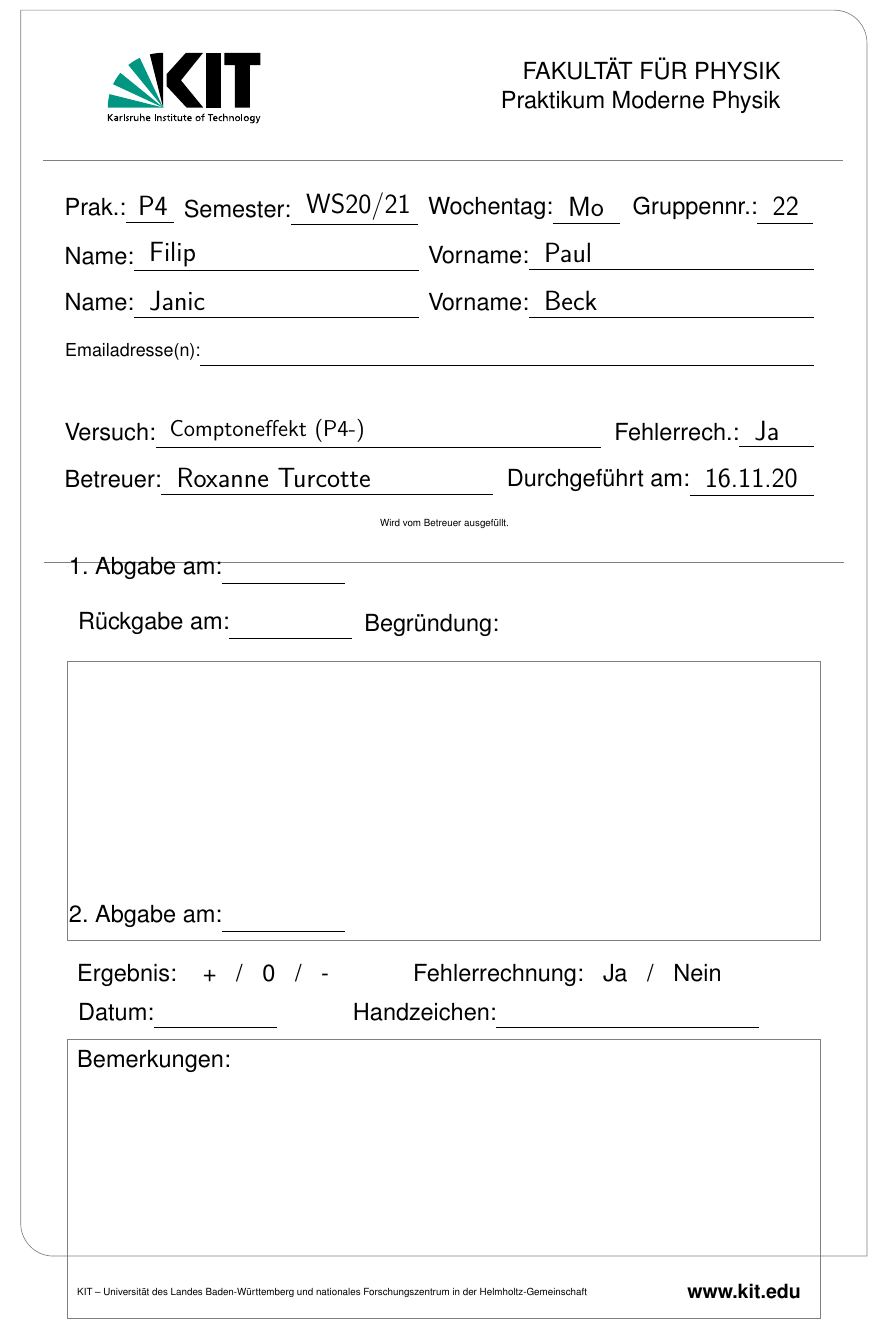
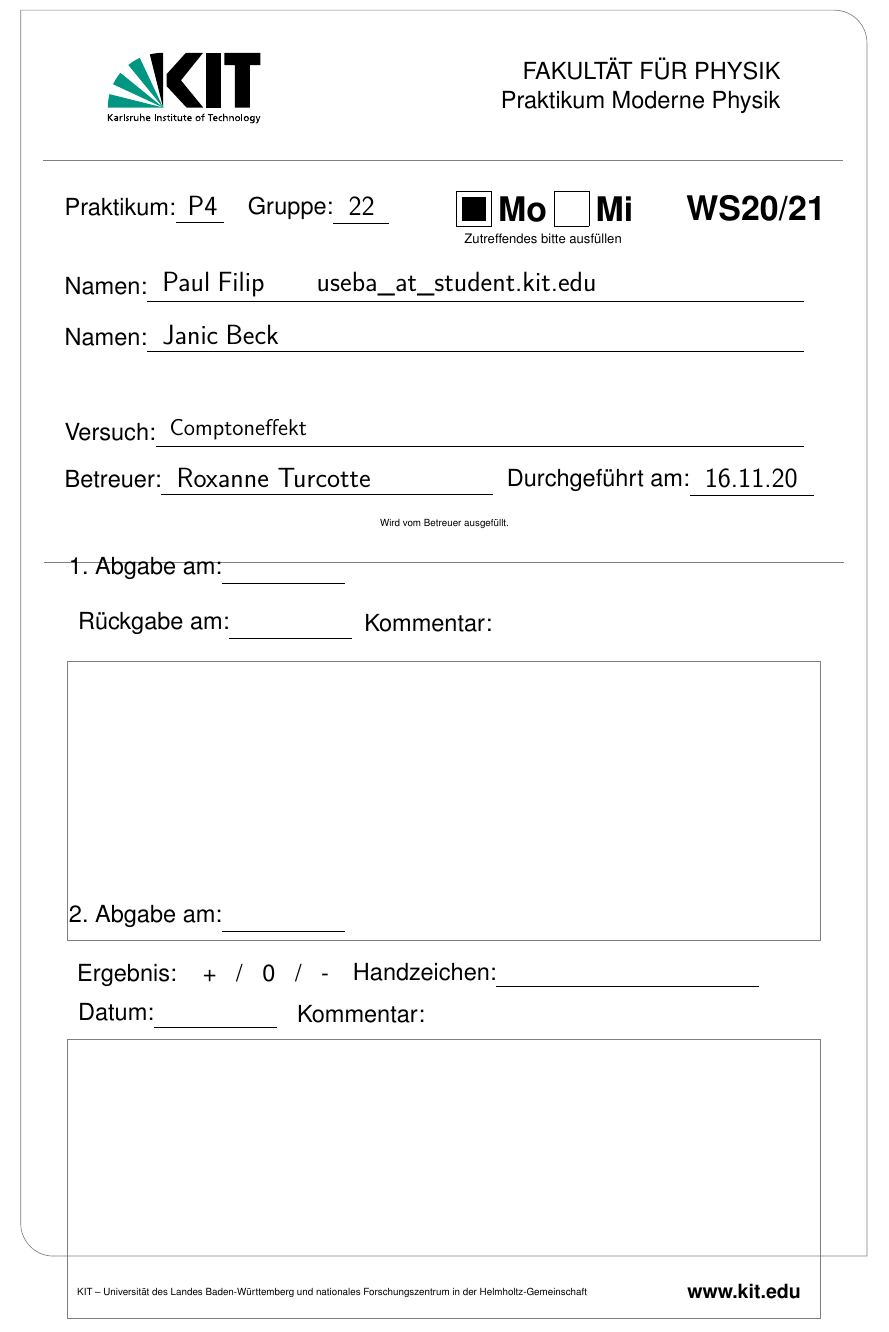
Before and after one commit to Quizznor/p4-lab-protocols, a LaTeX document (01-COMPTON-EFFECT/main.tex, which reads 01-COMPTON-EFFECT/00-include/titlepage.tex): part of page 1 of 7, cut so that both start at the same text. Compiled offline with pdfLaTeX.

Commit message:
Redesign titlepage

```diff
--- a/01-COMPTON-EFFECT/00-include/titlepage.tex
+++ b/01-COMPTON-EFFECT/00-include/titlepage.tex
@@ -46,57 +46,39 @@
     \Large
     % Zeile 1
     \begin{textblock}{12}[0,0](3.58,4.4)
-        \mytextfield{Prak.}{\praktikum}{0.9cm}{17pt}
-                    {P1/P2}{2}{Praktikum}
+        \mytextfield{Praktikum}{\praktikum}{0.9cm}{17pt}{}{}{Praktikum}
     \end{textblock}
-    \begin{textblock}{12}[0,0](5.53,4.4)
-        \mytextfield{Semester}{\semester}{2.6cm}{17pt}
-        {z.B. \glqq WS14/15\grqq\ oder \glqq SS15\grqq}{0}{Semester}
-    \end{textblock}
-    \begin{textblock}{12}[0,0](9.53,4.4)
-        \mytextfield{Wochentag}{\wochentag}{1.3cm}{17pt}
-                    {Mo/Di/Mi/Do}{2}{Wochentag}
-    \end{textblock}
-    \begin{textblock}{12}[0,0](12.88,4.4)
-       \mytextfield{Gruppennr.}{\gruppennr}{1.06cm}{17pt}
+    \begin{textblock}{12}[0,0](6.58,4.4)
+       \mytextfield{Gruppe}{\gruppennr}{1.06cm}{17pt}
                    {\#\#}{2}{Gruppennummer}
     \end{textblock}
 
+    \begin{textblock}{12}[0,0](10.2,4.1)
+    \fbox{\textcolor{black}{\rule{15pt}{15pt}}}{\;\huge\textbf{Mo}}
+    \fbox{\textcolor{white}{\rule{15pt}{15pt}}}{\;\huge\textbf{Mi}}
+    \end{textblock}
+
+    \begin{textblock}{12}[0,0](10.34,4.6)
+        \scriptsize Zutreffendes bitte ausfüllen
+    \end{textblock}
+
+    \begin{textblock}{12}[0,0](14,4.16)
+        \huge\textbf{\semester}
+    \end{textblock}
+
     % Zeile 2
-    \begin{textblock}{12}[0,0](3.58,4.95)
-        \mytextfield{Name}{\nachnamea}{6cm}{17pt}
-                    {}{0}{Name1}
-    \end{textblock}
-    \begin{textblock}{12}[0,0](9.53,4.95)
-        \mytextfield{Vorname}{\vornamea}{6cm}{17pt}
-                    {}{0}{Vorname1}
+    \begin{textblock}{12}[0,0](3.58,5.3)
+          \mytextfield{Namen}{\vornamea\;\nachnamea\qquad\emailadressea}{14cm}{17pt}{}{0}{Name 1}
     \end{textblock}
 
     % Zeile 3
-    \begin{textblock}{12}[0,0](3.58,5.5)
-        \mytextfield{Name}{\nachnameb}{6cm}{17pt}
-                    {}{0}{Name2}
-    \end{textblock}
-    \begin{textblock}{12}[0,0](9.53,5.5)
-        \mytextfield{Vorname}{\vornameb}{6cm}{17pt}
-                    {}{0}{Vorname2}
+    \begin{textblock}{12}[0,0](3.58,5.9)
+          \mytextfield{Namen}{\vornameb\;\nachnameb\qquad\qquad\emailadresseb}{14cm}{17pt}{}{0}{Name 2}
     \end{textblock}
 
     % Zeile 4
-    \begin{textblock}{12}[0,0](3.64,6.05)
-       \normalsize\mytextfield{Emailadresse(n)}{\emailadressen}{13.1cm}{10pt}
-                              {Optional}{0}{Emailadressen}
-    \end{textblock}
-
-    % Zeile 5
     \begin{textblock}{12}[0,0](3.58,7)
-        \mytextfield{Versuch}{\versuch\ (\praktikum-\versuchsnr)}{9.45cm}{14pt}
-                    {z.B. \glqq Galvanometer (P1-13)\grqq\ oder \glqq %
-                     Mikrowellenoptik (P2-15)\grqq}{0}{Versuch}
-    \end{textblock}
-    \begin{textblock}{12}[0,0](12.58,7)
-       \mytextfield{Fehlerrech.}{\fehlerrechnung}{1.46cm}{17pt}
-                   {Ja/Nein}{4}{Fehlerrechnung}
+        \mytextfield{Versuch}{\versuch}{13.8cm}{14pt}{}{0}{Versuch}
     \end{textblock}
 
     % Zeile 6
@@ -104,8 +86,7 @@
         \mytextfield{Betreuer}{\betreuer}{7cm}{17pt}{}{0}{Betreuer}
     \end{textblock}
     \begin{textblock}{12}[0,0](10.82,7.55)
-        \mytextfield{Durchgeführt am}{\durchgefuehrt}{2.53cm}{17pt}
-                    {TT.MM.JJ}{8}{Durchfuehrung}
+        \mytextfield{Durchgeführt am}{\durchgefuehrt}{2.53cm}{17pt}{}{8}{Durchfuehrung}
     \end{textblock}
 
     % Querstrich
@@ -134,17 +115,15 @@
      -- (\xone mm + 10 mm, -107.5 mm);
     \end{tikzpicture}
     \begin{textblock}{20}[0,0](3.8,9.2)
-        \myTtextfield{Rückgabe am}{}{2.5cm}{17pt}
-                     {}
+        \myTtextfield{Rückgabe am}{}{2.5cm}{17pt}{}
     \end{textblock}
     \begin{textblock}{20}[0,0](8.7,9.2)
-        \smash{Begründung:}
+        \smash{Kommentar:}
     \end{textblock}
 
     % Zeile 2
     \begin{textblock}{12}[0,0](3.65,12.6)
-        \myTtextfield{2. Abgabe am}{}{2.5cm}{17pt}
-                     {}
+        \myTtextfield{2. Abgabe am}{}{2.5cm}{17pt}{}
     \end{textblock}
 
     % Block 2
@@ -159,22 +138,15 @@
     \begin{textblock}{12}[0,0](4,13.25)
         \smash{Ergebnis:~~~~+~~~/~~~0~~~/~~~-}
     \end{textblock}
-    \begin{textblock}{12}[0,0](9.5,13.25)
-        \smash{Fehlerrechnung:~~~Ja~~~/~~~Nein}
+    \begin{textblock}{12}[0,0](3.8,13.72)
+        \myTtextfield{Datum}{}{2.5cm}{17pt}{}
     \end{textblock}
-    \begin{textblock}{12}[0,0](3.8,13.72)
-        \myTtextfield{Datum}{}{2.5cm}{17pt}
-                     {}
+    \begin{textblock}{12}[0,0](8.3,13.25)
+        \myTtextfield{Handzeichen}{}{5.5cm}{17pt}{}
     \end{textblock}
-    \begin{textblock}{12}[0,0](8.3,13.72)
-        \myTtextfield{Handzeichen}{}{5.5cm}{17pt}
-                     {}
+    \begin{textblock}{12}[0,0](7.6,13.72)\Large
+        \smash{Kommentar:}
     \end{textblock}
-    \begin{textblock}{12}[0,0](4,14.25)\Large
-        \smash{Bemerkungen:}
-    \end{textblock}
-
-
 
     % lowest text blocks concerning the KIT
     \begin{textblock}{10}[0,0](4,16.8)
--- a/01-COMPTON-EFFECT/main.tex
+++ b/01-COMPTON-EFFECT/main.tex
@@ -27,10 +27,11 @@
 
 \newcommand{\nachnamea}{Filip}             % Nachname des ersten Praktikanten
 \newcommand{\vornamea}{Paul}               % Vorname des ersten Praktikanten
-\newcommand{\nachnameb}{Janic}             % Nachname des zweiten Praktikanten
-\newcommand{\vornameb}{Beck}               % Vorname des zweiten Praktikanten
+\newcommand{\nachnameb}{Beck}              % Nachname des zweiten Praktikanten
+\newcommand{\vornameb}{Janic}              % Vorname des zweiten Praktikanten
 
-\newcommand{\emailadressen}{}
+\newcommand{\emailadressea}{useba\_at\_student.kit.edu}
+\newcommand{\emailadresseb}{}
 % optionale Angabe von Emailadresse(n) für den Kontakt mit dem Betreuer
 
 \newcommand{\versuch}{Comptoneffekt}       % Name des Versuchs
```
Also changed, not shown: 00-TEMPLATE/00-include/titlepage.tex (+31 -59 lines), 00-TEMPLATE/main.tex (+4 -3 lines), 00-TEMPLATE/main.pdf, 01-COMPTON-EFFECT/main.pdf.
